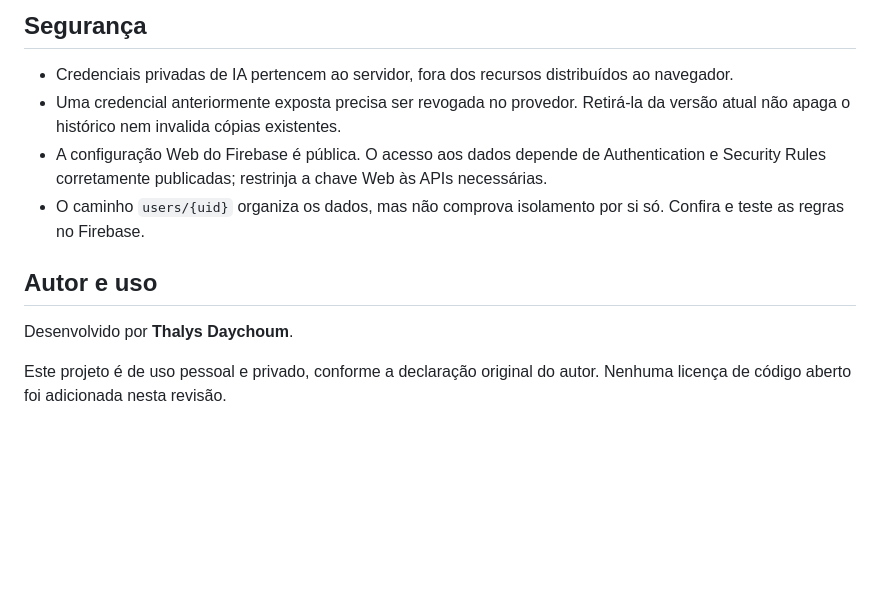
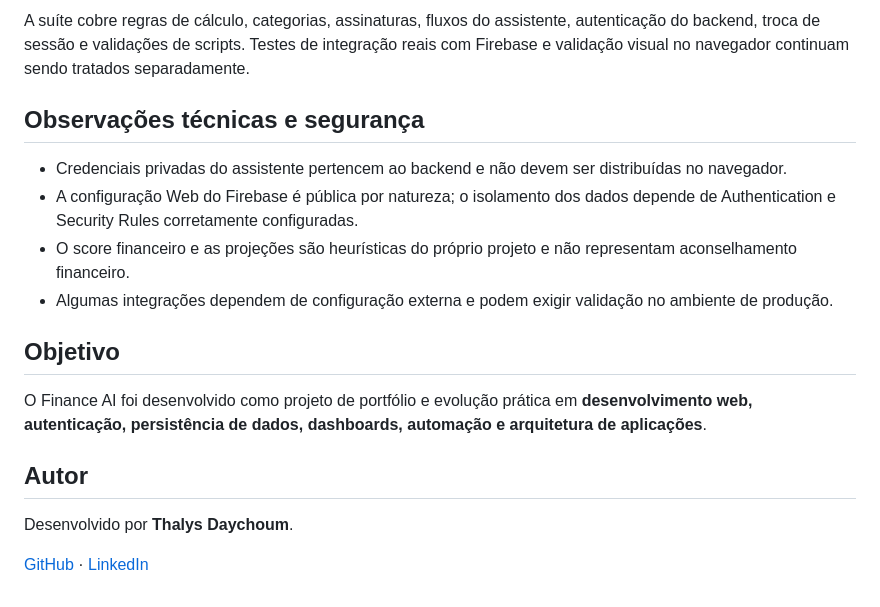
Before and after one commit to daychoumt/financeai, a Markdown page: README.md, the part around one of its changes. Rendered like a GitHub page; blank space fills up the shorter version.

```diff
--- a/README.md
+++ b/README.md
@@ -61,13 +74,19 @@ A suíte cobre precisão do resumo, categorias, valores legados inválidos, soma
 
-## Segurança
+A suíte cobre regras de cálculo, categorias, assinaturas, fluxos do assistente, autenticação do backend, troca de sessão e validações de scripts. Testes de integração reais com Firebase e validação visual no navegador continuam sendo tratados separadamente.
 
-- Credenciais privadas de IA pertencem ao servidor, fora dos recursos distribuídos ao navegador.
-- Uma credencial anteriormente exposta precisa ser revogada no provedor. Retirá-la da versão atual não apaga o histórico nem invalida cópias existentes.
-- A configuração Web do Firebase é pública. O acesso aos dados depende de Authentication e Security Rules corretamente publicadas; restrinja a chave Web às APIs necessárias.
-- O caminho `users/{uid}` organiza os dados, mas não comprova isolamento por si só. Confira e teste as regras no Firebase.
+## Observações técnicas e segurança
 
-## Autor e uso
+- Credenciais privadas do assistente pertencem ao backend e não devem ser distribuídas no navegador.
+- A configuração Web do Firebase é pública por natureza; o isolamento dos dados depende de Authentication e Security Rules corretamente configuradas.
+- O score financeiro e as projeções são heurísticas do próprio projeto e não representam aconselhamento financeiro.
+- Algumas integrações dependem de configuração externa e podem exigir validação no ambiente de produção.
+
+## Objetivo
+
+O Finance AI foi desenvolvido como projeto de portfólio e evolução prática em **desenvolvimento web, autenticação, persistência de dados, dashboards, automação e arquitetura de aplicações**.
+
+## Autor
 
 Desenvolvido por **Thalys Daychoum**.
 
-Este projeto é de uso pessoal e privado, conforme a declaração original do autor. Nenhuma licença de código aberto foi adicionada nesta revisão.
+[GitHub](https://github.com/daychoumt) · [LinkedIn](https://www.linkedin.com/in/thalys-daychoum/)
```
Also changed, not shown: other parts of README.md (+41 -28 lines).
